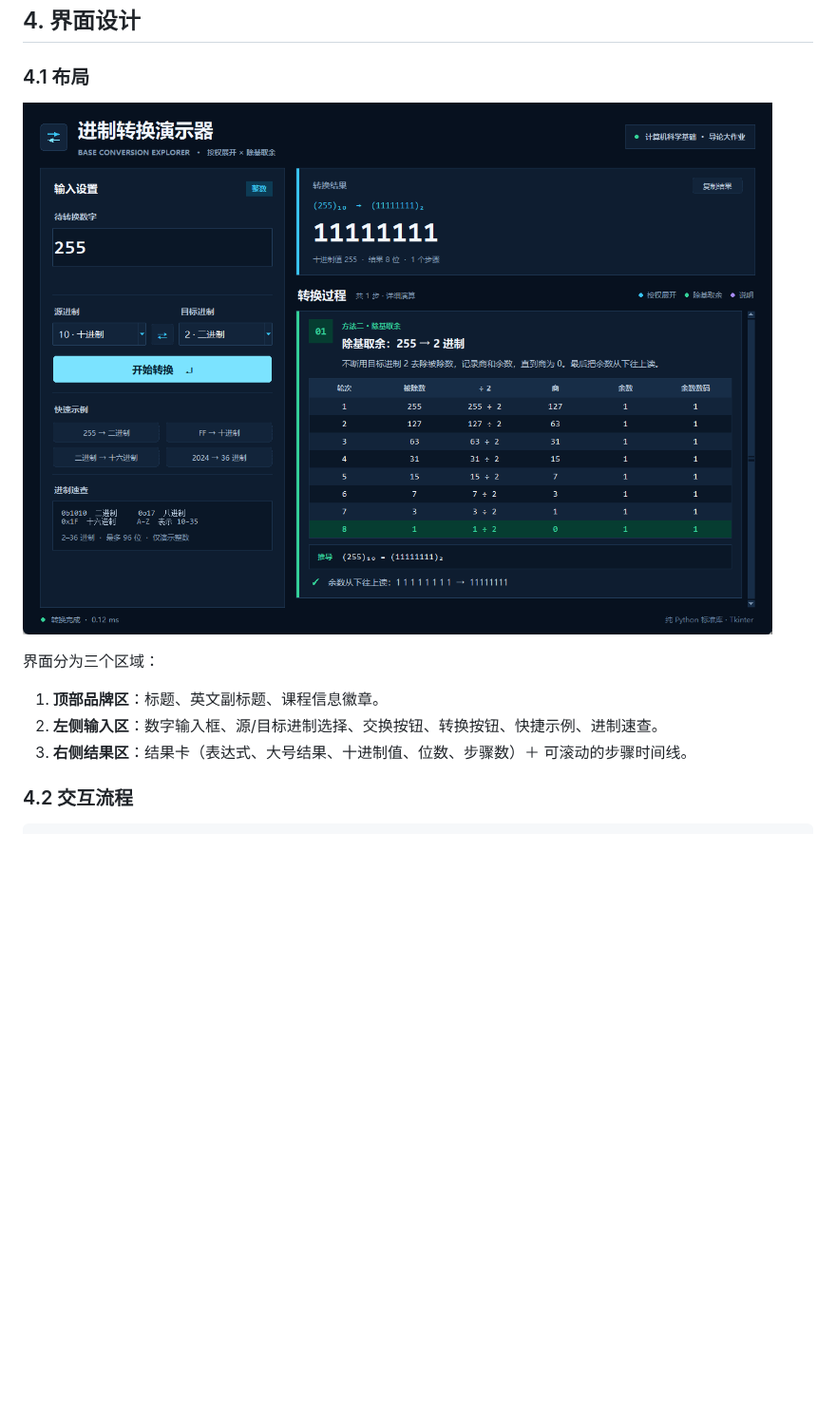
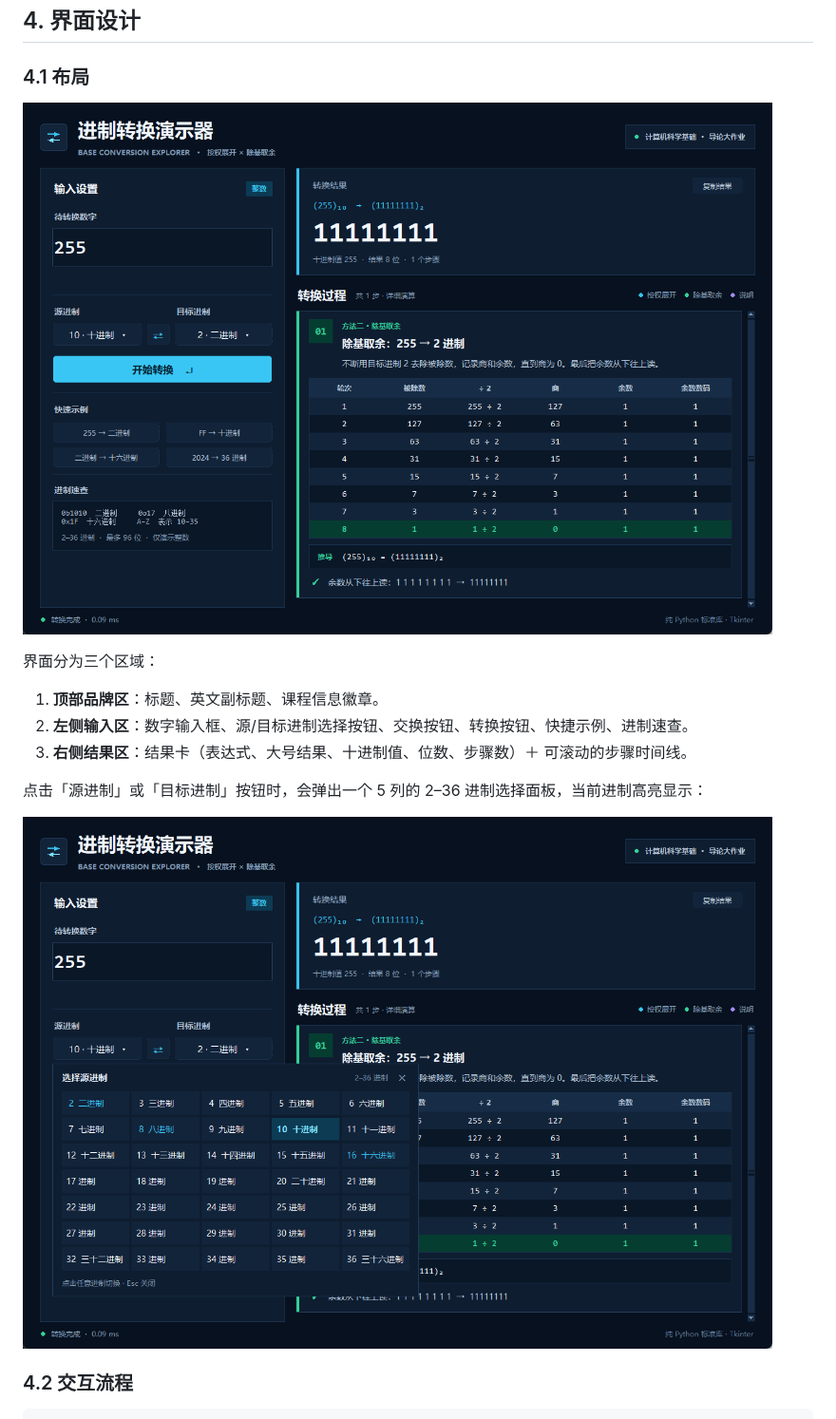
Before and after one commit to 2044949312/-4664, a Markdown page: Project_Requirements_and_Design.md, the part around the change. Shown at 95% size. GitHub-like rendering; pictures changed too: screenshots/base_picker.png (added), screenshots/main.png; blank space fills up the shorter version.

```diff
--- a/Project_Requirements_and_Design.md
+++ b/Project_Requirements_and_Design.md
@@ -139,8 +139,12 @@ class ConversionResult:
 界面分为三个区域：
 
 1. **顶部品牌区**：标题、英文副标题、课程信息徽章。
-2. **左侧输入区**：数字输入框、源/目标进制选择、交换按钮、转换按钮、快捷示例、进制速查。
+2. **左侧输入区**：数字输入框、源/目标进制选择按钮、交换按钮、转换按钮、快捷示例、进制速查。
 3. **右侧结果区**：结果卡（表达式、大号结果、十进制值、位数、步骤数）＋ 可滚动的步骤时间线。
+
+点击「源进制」或「目标进制」按钮时，会弹出一个 5 列的 2–36 进制选择面板，当前进制高亮显示：
+
+![进制选择面板](screenshots/base_picker.png)
 
 ### 4.2 交互流程
 
```
Also changed, not shown: README.md (+10 -2 lines), screenshots/hex_to_binary.png, 2 other files.
